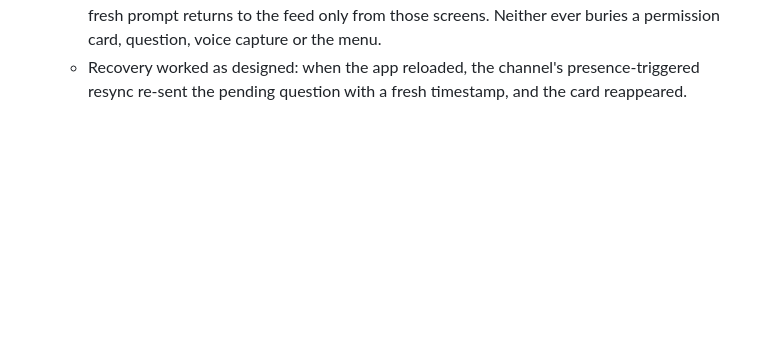
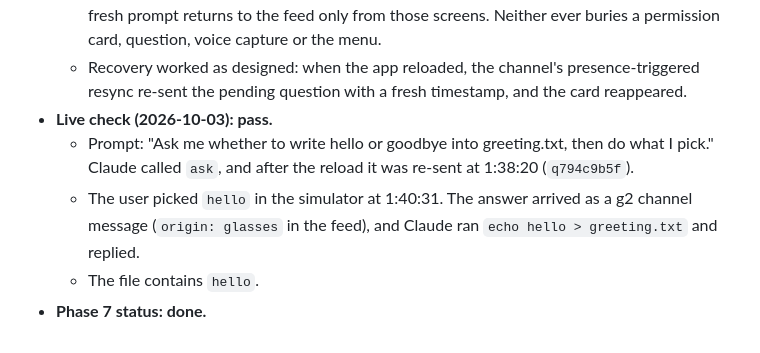
Before and after one commit to atillasaadat/g2_claude_rc, a Markdown page: docs/decisions.md, the part around the change. Rendered like a GitHub page; blank space fills up the shorter version.

Commit message:
docs: phase 7 live ask check passes

```diff
--- a/docs/decisions.md
+++ b/docs/decisions.md
@@ -399,3 +399,8 @@ The difference is that auto mode opens no permission dialogs, so the channel get
   - Claude called `ask`, the question card appeared (08:36:22), and Claude ended its turn as told. Its final reply then opened the reply view **on top of the question card** (08:36:29), and the user lost the options.
   - Fix: screen priority is enforced. A fresh reply opens only from the feed or reply view, and a fresh prompt returns to the feed only from those screens. Neither ever buries a permission card, question, voice capture or the menu.
   - Recovery worked as designed: when the app reloaded, the channel's presence-triggered resync re-sent the pending question with a fresh timestamp, and the card reappeared.
+- **Live check (2026-10-03): pass.**
+  - Prompt: "Ask me whether to write hello or goodbye into greeting.txt, then do what I pick." Claude called `ask`, and after the reload it was re-sent at 1:38:20 (`q794c9b5f`).
+  - The user picked `hello` in the simulator at 1:40:31. The answer arrived as a g2 channel message (`origin: glasses` in the feed), and Claude ran `echo hello > greeting.txt` and replied.
+  - The file contains `hello`.
+- **Phase 7 status: done.**
```
